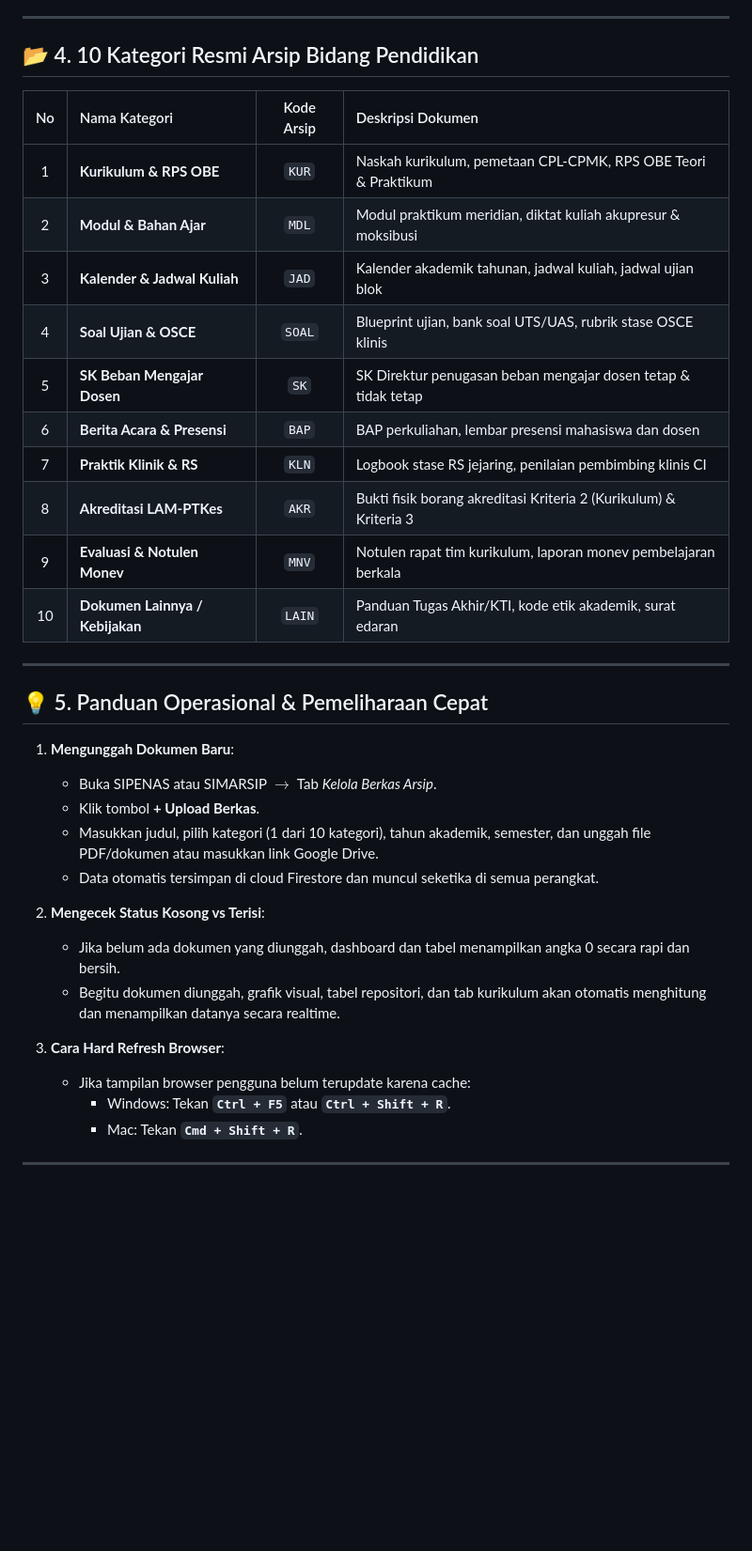
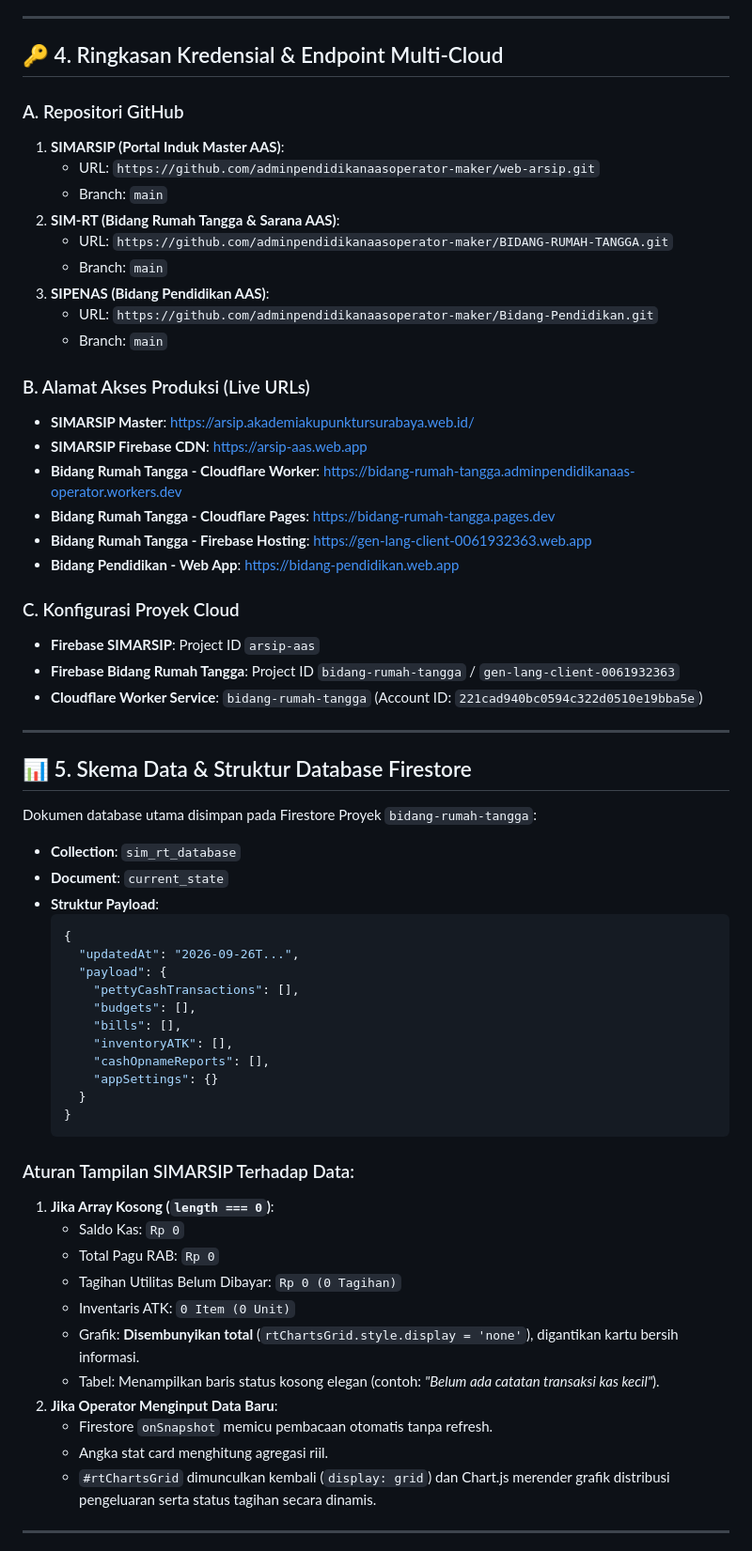
Before and after one commit to adminpendidikanaasoperator-maker/web-arsip, a Markdown page: CATATAN_PERCAKAPAN_DAN_DOKUMENTASI.md, the part around one of its changes. Shown at 94% size. GitHub-like rendering; blank space fills up the shorter version.

Commit message:
docs: simpan catatan percakapan lengkap integrasi Bidang Rumah Tangga dan pembersihan data dummy

````diff
--- a/CATATAN_PERCAKAPAN_DAN_DOKUMENTASI.md
+++ b/CATATAN_PERCAKAPAN_DAN_DOKUMENTASI.md
@@ -121,37 +110,65 @@ Sistem Informasi dan Repositori Digital **Bidang Pendidikan (SIPENAS)** dikemban
 
 ---
 
-## 📂 4. 10 Kategori Resmi Arsip Bidang Pendidikan
-| No | Nama Kategori | Kode Arsip | Deskripsi Dokumen |
-|:---:|:---|:---:|:---|
-| 1 | **Kurikulum & RPS OBE** | `KUR` | Naskah kurikulum, pemetaan CPL-CPMK, RPS OBE Teori & Praktikum |
-| 2 | **Modul & Bahan Ajar** | `MDL` | Modul praktikum meridian, diktat kuliah akupresur & moksibusi |
-| 3 | **Kalender & Jadwal Kuliah** | `JAD` | Kalender akademik tahunan, jadwal kuliah, jadwal ujian blok |
-| 4 | **Soal Ujian & OSCE** | `SOAL` | Blueprint ujian, bank soal UTS/UAS, rubrik stase OSCE klinis |
-| 5 | **SK Beban Mengajar Dosen** | `SK` | SK Direktur penugasan beban mengajar dosen tetap & tidak tetap |
-| 6 | **Berita Acara & Presensi** | `BAP` | BAP perkuliahan, lembar presensi mahasiswa dan dosen |
-| 7 | **Praktik Klinik & RS** | `KLN` | Logbook stase RS jejaring, penilaian pembimbing klinis CI |
-| 8 | **Akreditasi LAM-PTKes** | `AKR` | Bukti fisik borang akreditasi Kriteria 2 (Kurikulum) & Kriteria 3 |
-| 9 | **Evaluasi & Notulen Monev** | `MNV` | Notulen rapat tim kurikulum, laporan monev pembelajaran berkala |
-| 10 | **Dokumen Lainnya / Kebijakan** | `LAIN` | Panduan Tugas Akhir/KTI, kode etik akademik, surat edaran |
+## 🔑 4. Ringkasan Kredensial & Endpoint Multi-Cloud
+
+### A. Repositori GitHub
+1. **SIMARSIP (Portal Induk Master AAS)**:
+   - URL: `https://github.com/adminpendidikanaasoperator-maker/web-arsip.git`
+   - Branch: `main`
+2. **SIM-RT (Bidang Rumah Tangga & Sarana AAS)**:
+   - URL: `https://github.com/adminpendidikanaasoperator-maker/BIDANG-RUMAH-TANGGA.git`
+   - Branch: `main`
+3. **SIPENAS (Bidang Pendidikan AAS)**:
+   - URL: `https://github.com/adminpendidikanaasoperator-maker/Bidang-Pendidikan.git`
+   - Branch: `main`
+
+### B. Alamat Akses Produksi (Live URLs)
+- **SIMARSIP Master**: [https://arsip.akademiakupunktursurabaya.web.id/](https://arsip.akademiakupunktursurabaya.web.id/)
+- **SIMARSIP Firebase CDN**: [https://arsip-aas.web.app](https://arsip-aas.web.app)
+- **Bidang Rumah Tangga - Cloudflare Worker**: [https://bidang-rumah-tangga.adminpendidikanaas-operator.workers.dev](https://bidang-rumah-tangga.adminpendidikanaas-operator.workers.dev)
+- **Bidang Rumah Tangga - Cloudflare Pages**: [https://bidang-rumah-tangga.pages.dev](https://bidang-rumah-tangga.pages.dev)
+- **Bidang Rumah Tangga - Firebase Hosting**: [https://gen-lang-client-0061932363.web.app](https://gen-lang-client-0061932363.web.app)
+- **Bidang Pendidikan - Web App**: [https://bidang-pendidikan.web.app](https://bidang-pendidikan.web.app)
+
+### C. Konfigurasi Proyek Cloud
+- **Firebase SIMARSIP**: Project ID `arsip-aas`
+- **Firebase Bidang Rumah Tangga**: Project ID `bidang-rumah-tangga` / `gen-lang-client-0061932363`
+- **Cloudflare Worker Service**: `bidang-rumah-tangga` (Account ID: `221cad940bc0594c322d0510e19bba5e`)
 
 ---
 
-## 💡 5. Panduan Operasional & Pemeliharaan Cepat
+## 📊 5. Skema Data & Struktur Database Firestore
 
-1. **Mengunggah Dokumen Baru**:
-   - Buka SIPENAS atau SIMARSIP $\rightarrow$ Tab *Kelola Berkas Arsip*.
-   - Klik tombol **+ Upload Berkas**.
-   - Masukkan judul, pilih kategori (1 dari 10 kategori), tahun akademik, semester, dan unggah file PDF/dokumen atau masukkan link Google Drive.
-   - Data otomatis tersimpan di cloud Firestore dan muncul seketika di semua perangkat.
+Dokumen database utama disimpan pada Firestore Proyek `bidang-rumah-tangga`:
+- **Collection**: `sim_rt_database`
+- **Document**: `current_state`
+- **Struktur Payload**:
+  ```json
+  {
+    "updatedAt": "2026-09-26T...",
+    "payload": {
+      "pettyCashTransactions": [],
+      "budgets": [],
+      "bills": [],
+      "inventoryATK": [],
+      "cashOpnameReports": [],
+      "appSettings": {}
+    }
+  }
+  ```
 
-2. **Mengecek Status Kosong vs Terisi**:
-   - Jika belum ada dokumen yang diunggah, dashboard dan tabel menampilkan angka 0 secara rapi dan bersih.
-   - Begitu dokumen diunggah, grafik visual, tabel repositori, dan tab kurikulum akan otomatis menghitung dan menampilkan datanya secara realtime.
-
-3. **Cara Hard Refresh Browser**:
-   - Jika tampilan browser pengguna belum terupdate karena cache:
-     - Windows: Tekan **`Ctrl + F5`** atau **`Ctrl + Shift + R`**.
-     - Mac: Tekan **`Cmd + Shift + R`**.
+### Aturan Tampilan SIMARSIP Terhadap Data:
+1. **Jika Array Kosong (`length === 0`)**:
+   - Saldo Kas: `Rp 0`
+   - Total Pagu RAB: `Rp 0`
+   - Tagihan Utilitas Belum Dibayar: `Rp 0 (0 Tagihan)`
+   - Inventaris ATK: `0 Item (0 Unit)`
+   - Grafik: **Disembunyikan total** (`rtChartsGrid.style.display = 'none'`), digantikan kartu bersih informasi.
+   - Tabel: Menampilkan baris status kosong elegan (contoh: *"Belum ada catatan transaksi kas kecil"*).
+2. **Jika Operator Menginput Data Baru**:
+   - Firestore `onSnapshot` memicu pembacaan otomatis tanpa refresh.
+   - Angka stat card menghitung agregasi riil.
+   - `#rtChartsGrid` dimunculkan kembali (`display: grid`) dan Chart.js merender grafik distribusi pengeluaran serta status tagihan secara dinamis.
 
 ---
````
Also changed, not shown: other parts of CATATAN_PERCAKAPAN_DAN_DOKUMENTASI.md (+101 -95 lines).
